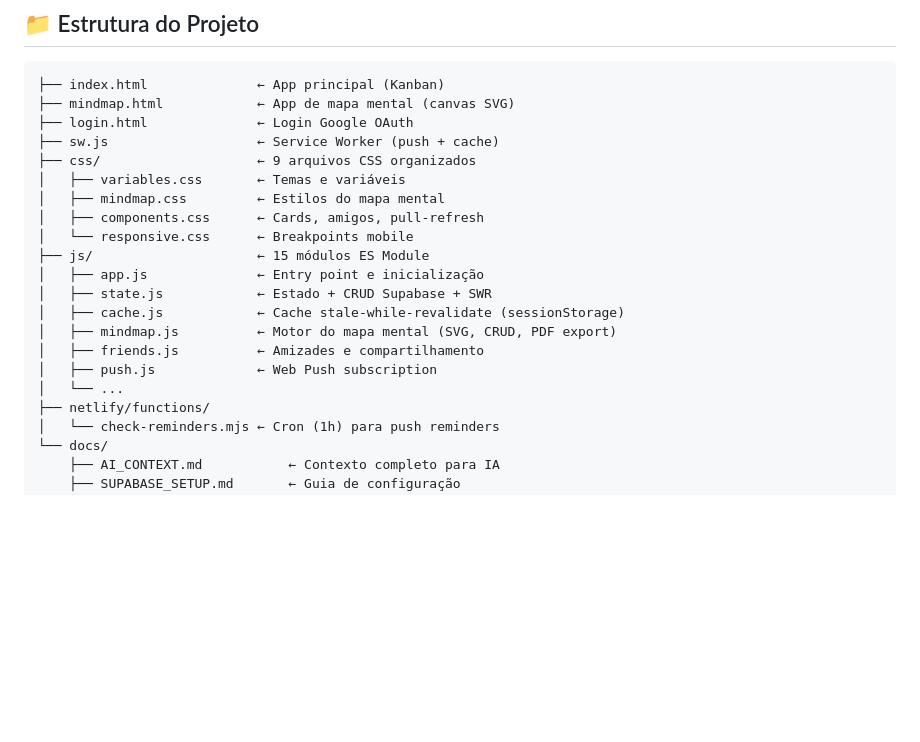
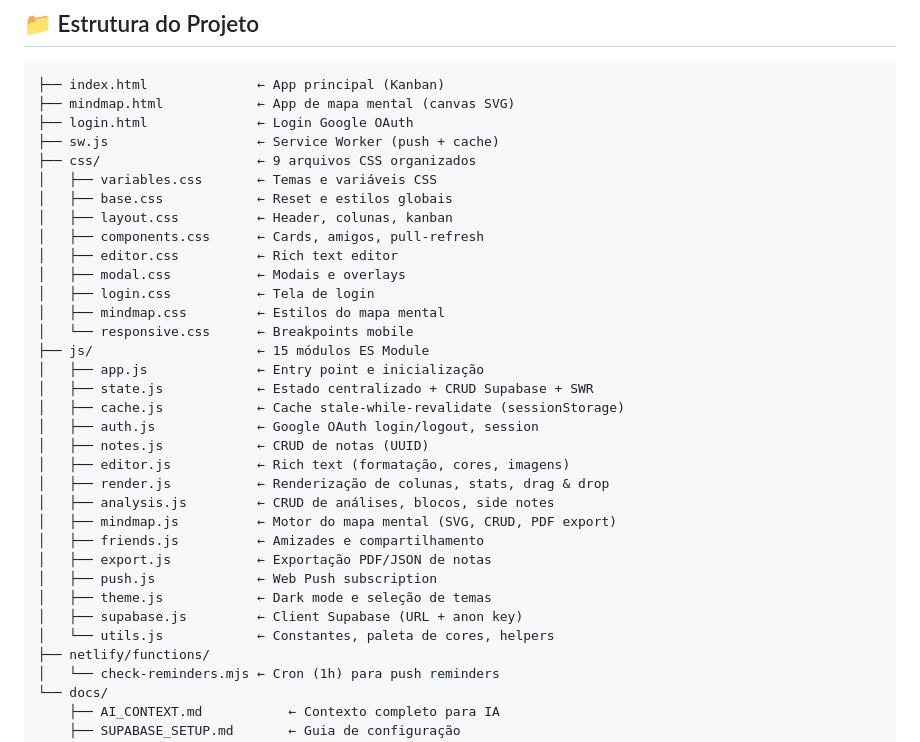
Before and after one commit to Giovanne-Portella/armazenador-de-notas, a Markdown page: README.md, the part around the change. GitHub-like rendering; blank space fills up the shorter version.

Commit message:
docs: arvore de arquivos completa no README

```diff
--- a/README.md
+++ b/README.md
@@ -129,18 +129,31 @@ Configure as variáveis de ambiente no Netlify para push notifications:
 ├── login.html              ← Login Google OAuth
 ├── sw.js                   ← Service Worker (push + cache)
 ├── css/                    ← 9 arquivos CSS organizados
-│   ├── variables.css       ← Temas e variáveis
+│   ├── variables.css       ← Temas e variáveis CSS
+│   ├── base.css            ← Reset e estilos globais
+│   ├── layout.css          ← Header, colunas, kanban
+│   ├── components.css      ← Cards, amigos, pull-refresh
+│   ├── editor.css          ← Rich text editor
+│   ├── modal.css           ← Modais e overlays
+│   ├── login.css           ← Tela de login
 │   ├── mindmap.css         ← Estilos do mapa mental
-│   ├── components.css      ← Cards, amigos, pull-refresh
 │   └── responsive.css      ← Breakpoints mobile
 ├── js/                     ← 15 módulos ES Module
 │   ├── app.js              ← Entry point e inicialização
-│   ├── state.js            ← Estado + CRUD Supabase + SWR
+│   ├── state.js            ← Estado centralizado + CRUD Supabase + SWR
 │   ├── cache.js            ← Cache stale-while-revalidate (sessionStorage)
+│   ├── auth.js             ← Google OAuth login/logout, session
+│   ├── notes.js            ← CRUD de notas (UUID)
+│   ├── editor.js           ← Rich text (formatação, cores, imagens)
+│   ├── render.js           ← Renderização de colunas, stats, drag & drop
+│   ├── analysis.js         ← CRUD de análises, blocos, side notes
 │   ├── mindmap.js          ← Motor do mapa mental (SVG, CRUD, PDF export)
 │   ├── friends.js          ← Amizades e compartilhamento
+│   ├── export.js           ← Exportação PDF/JSON de notas
 │   ├── push.js             ← Web Push subscription
-│   └── ...
+│   ├── theme.js            ← Dark mode e seleção de temas
+│   ├── supabase.js         ← Client Supabase (URL + anon key)
+│   └── utils.js            ← Constantes, paleta de cores, helpers
 ├── netlify/functions/
 │   └── check-reminders.mjs ← Cron (1h) para push reminders
 └── docs/
```
